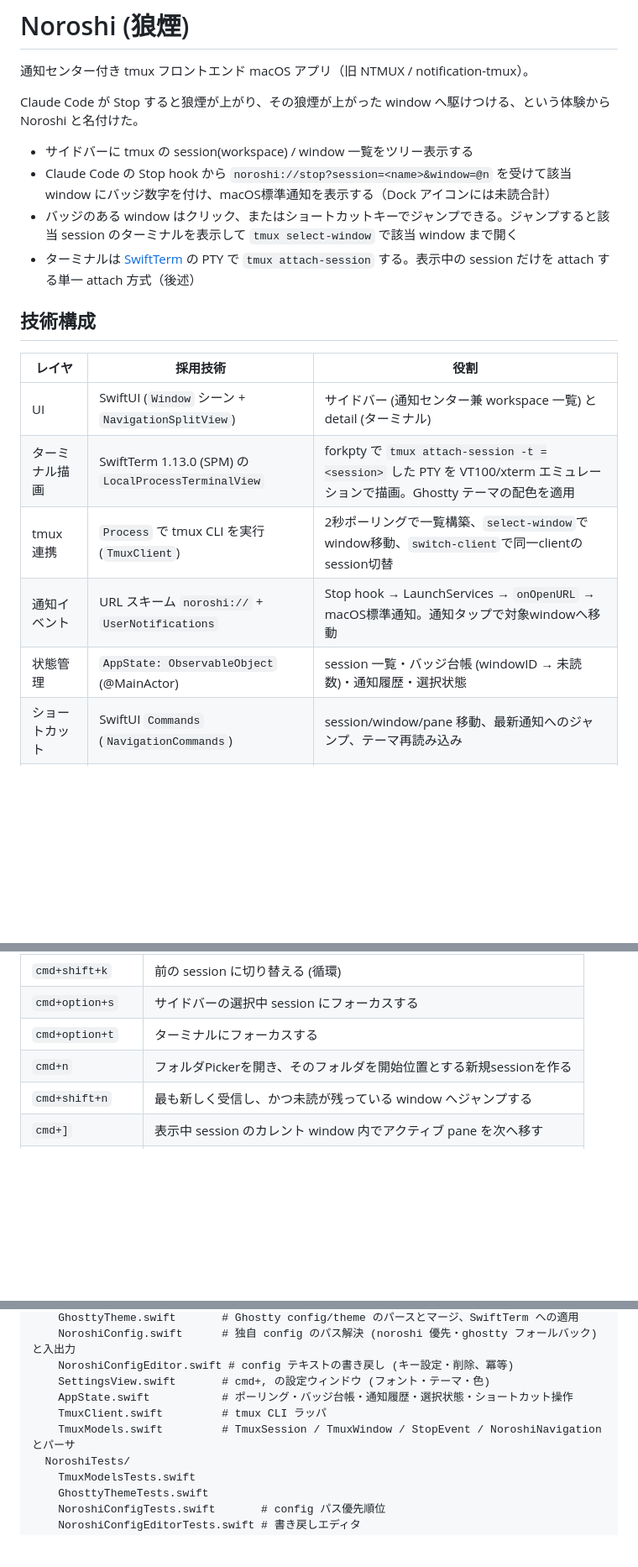
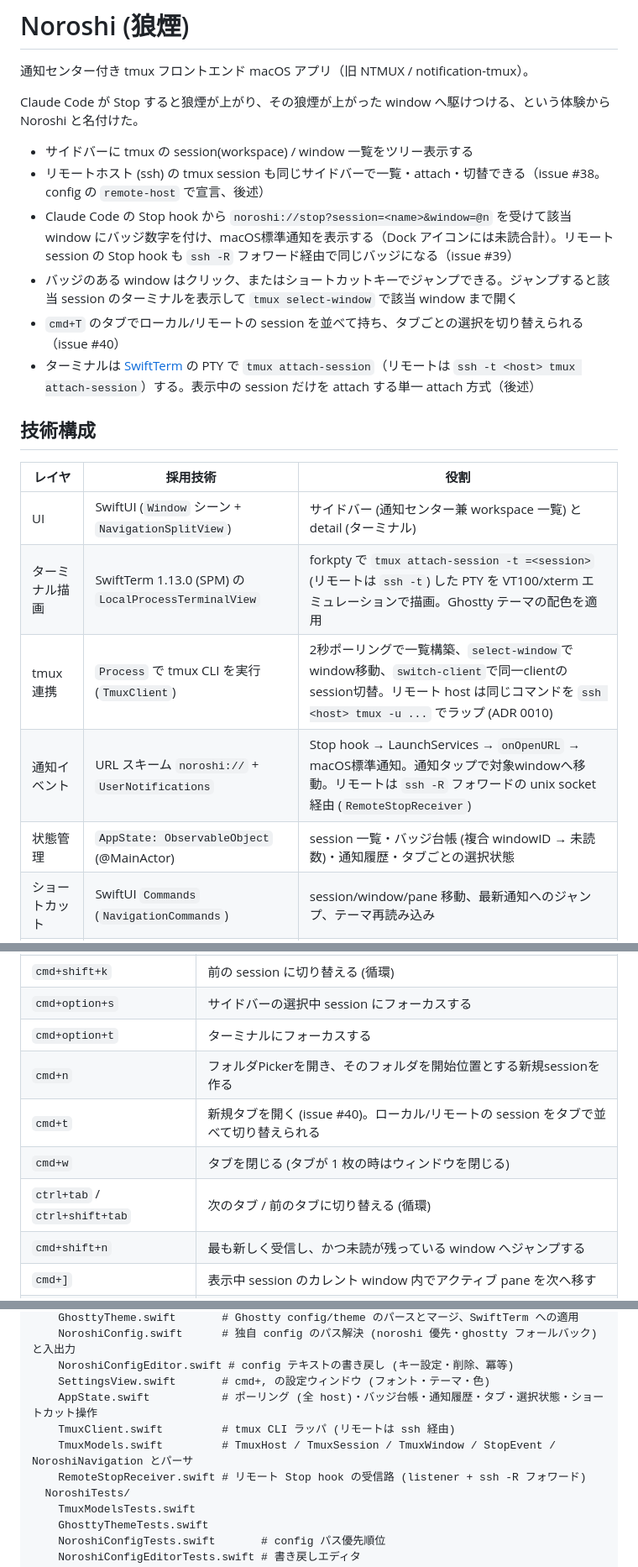
Before and after one commit to bannzai/notification-tmux, a Markdown page: README.md, 3 parts joined by grey strips. Shown at 84% size. Drawn GitHub-style; blank space fills up the shorter version.

Commit message:
ADR 0010: リモート tmux の ssh ラップ + host 複合 ID の意思決定を記録し README / E2E を更新する

```diff
--- a/README.md
+++ b/README.md
@@ -5,19 +5,21 @@
 Claude Code が Stop すると狼煙が上がり、その狼煙が上がった window へ駆けつける、という体験から Noroshi と名付けた。
 
 - サイドバーに tmux の session(workspace) / window 一覧をツリー表示する
-- Claude Code の Stop hook から `noroshi://stop?session=<name>&window=@n` を受けて該当 window にバッジ数字を付け、macOS標準通知を表示する（Dock アイコンには未読合計）
+- リモートホスト (ssh) の tmux session も同じサイドバーで一覧・attach・切替できる（issue #38。config の `remote-host` で宣言、後述）
+- Claude Code の Stop hook から `noroshi://stop?session=<name>&window=@n` を受けて該当 window にバッジ数字を付け、macOS標準通知を表示する（Dock アイコンには未読合計）。リモート session の Stop hook も `ssh -R` フォワード経由で同じバッジになる（issue #39）
 - バッジのある window はクリック、またはショートカットキーでジャンプできる。ジャンプすると該当 session のターミナルを表示して `tmux select-window` で該当 window まで開く
-- ターミナルは [SwiftTerm](https://github.com/migueldeicaza/SwiftTerm) の PTY で `tmux attach-session` する。表示中の session だけを attach する単一 attach 方式（後述）
+- `cmd+T` のタブでローカル/リモートの session を並べて持ち、タブごとの選択を切り替えられる（issue #40）
+- ターミナルは [SwiftTerm](https://github.com/migueldeicaza/SwiftTerm) の PTY で `tmux attach-session`（リモートは `ssh -t <host> tmux attach-session`）する。表示中の session だけを attach する単一 attach 方式（後述）
 
 ## 技術構成
 
 | レイヤ | 採用技術 | 役割 |
 | --- | --- | --- |
 | UI | SwiftUI (`Window` シーン + `NavigationSplitView`) | サイドバー (通知センター兼 workspace 一覧) と detail (ターミナル) |
-| ターミナル描画 | SwiftTerm 1.13.0 (SPM) の `LocalProcessTerminalView` | forkpty で `tmux attach-session -t =<session>` した PTY を VT100/xterm エミュレーションで描画。Ghostty テーマの配色を適用 |
-| tmux 連携 | `Process` で tmux CLI を実行 (`TmuxClient`) | 2秒ポーリングで一覧構築、`select-window`でwindow移動、`switch-client`で同一clientのsession切替 |
-| 通知イベント | URL スキーム `noroshi://` + `UserNotifications` | Stop hook → LaunchServices → `onOpenURL` → macOS標準通知。通知タップで対象windowへ移動 |
-| 状態管理 | `AppState: ObservableObject` (@MainActor) | session 一覧・バッジ台帳 (windowID → 未読数)・通知履歴・選択状態 |
+| ターミナル描画 | SwiftTerm 1.13.0 (SPM) の `LocalProcessTerminalView` | forkpty で `tmux attach-session -t =<session>` (リモートは `ssh -t`) した PTY を VT100/xterm エミュレーションで描画。Ghostty テーマの配色を適用 |
+| tmux 連携 | `Process` で tmux CLI を実行 (`TmuxClient`) | 2秒ポーリングで一覧構築、`select-window`でwindow移動、`switch-client`で同一clientのsession切替。リモート host は同じコマンドを `ssh <host> tmux -u ...` でラップ (ADR 0010) |
+| 通知イベント | URL スキーム `noroshi://` + `UserNotifications` | Stop hook → LaunchServices → `onOpenURL` → macOS標準通知。通知タップで対象windowへ移動。リモートは `ssh -R` フォワードの unix socket 経由 (`RemoteStopReceiver`) |
+| 状態管理 | `AppState: ObservableObject` (@MainActor) | session 一覧・バッジ台帳 (複合 windowID → 未読数)・通知履歴・タブごとの選択状態 |
 | ショートカット | SwiftUI `Commands` (`NavigationCommands`) | session/window/pane 移動、最新通知へのジャンプ、テーマ再読み込み |
 | テスト | XCTest (app を TEST_HOST とするユニットテスト) | パーサ / URL イベント / バッジ台帳 / Ghostty テーマ解決 / ナビゲーション計算 |
 
@@ -66,6 +70,9 @@ Noroshi.app ◀─────────────────────
 | `cmd+option+s` | サイドバーの選択中 session にフォーカスする |
 | `cmd+option+t` | ターミナルにフォーカスする |
 | `cmd+n` | フォルダPickerを開き、そのフォルダを開始位置とする新規sessionを作る |
+| `cmd+t` | 新規タブを開く (issue #40)。ローカル/リモートの session をタブで並べて切り替えられる |
+| `cmd+w` | タブを閉じる (タブが 1 枚の時はウィンドウを閉じる) |
+| `ctrl+tab` / `ctrl+shift+tab` | 次のタブ / 前のタブに切り替える (循環) |
 | `cmd+shift+n` | 最も新しく受信し、かつ未読が残っている window へジャンプする |
 | `cmd+]` | 表示中 session のカレント window 内でアクティブ pane を次へ移す |
 | `cmd+[` | 表示中 session のカレント window 内でアクティブ pane を前へ移す |
@@ -100,9 +126,10 @@ Noroshi/
     NoroshiConfig.swift      # 独自 config のパス解決 (noroshi 優先・ghostty フォールバック) と入出力
     NoroshiConfigEditor.swift # config テキストの書き戻し (キー設定・削除、冪等)
     SettingsView.swift       # cmd+, の設定ウィンドウ (フォント・テーマ・色)
-    AppState.swift           # ポーリング・バッジ台帳・通知履歴・選択状態・ショートカット操作
-    TmuxClient.swift         # tmux CLI ラッパ
-    TmuxModels.swift         # TmuxSession / TmuxWindow / StopEvent / NoroshiNavigation とパーサ
+    AppState.swift           # ポーリング (全 host)・バッジ台帳・通知履歴・タブ・選択状態・ショートカット操作
+    TmuxClient.swift         # tmux CLI ラッパ (リモートは ssh 経由)
+    TmuxModels.swift         # TmuxHost / TmuxSession / TmuxWindow / StopEvent / NoroshiNavigation とパーサ
+    RemoteStopReceiver.swift # リモート Stop hook の受信路 (listener + ssh -R フォワード)
   NoroshiTests/
     TmuxModelsTests.swift
     GhosttyThemeTests.swift
```
Also changed, not shown: other parts of README.md (+31 -2 lines), E2E.md (+4 -2 lines), documents/adr/0010-remote-tmux-over-ssh.md (added, +57 -0 lines).
